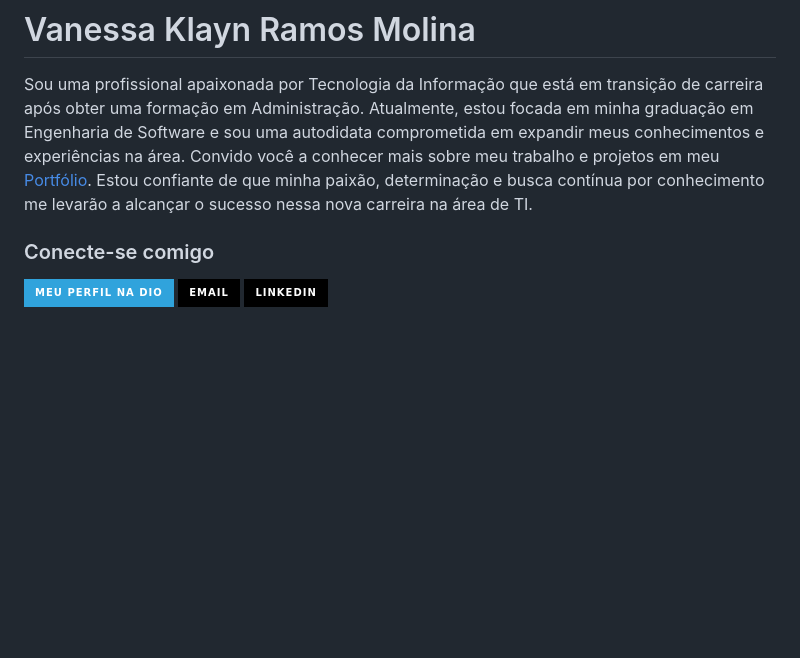
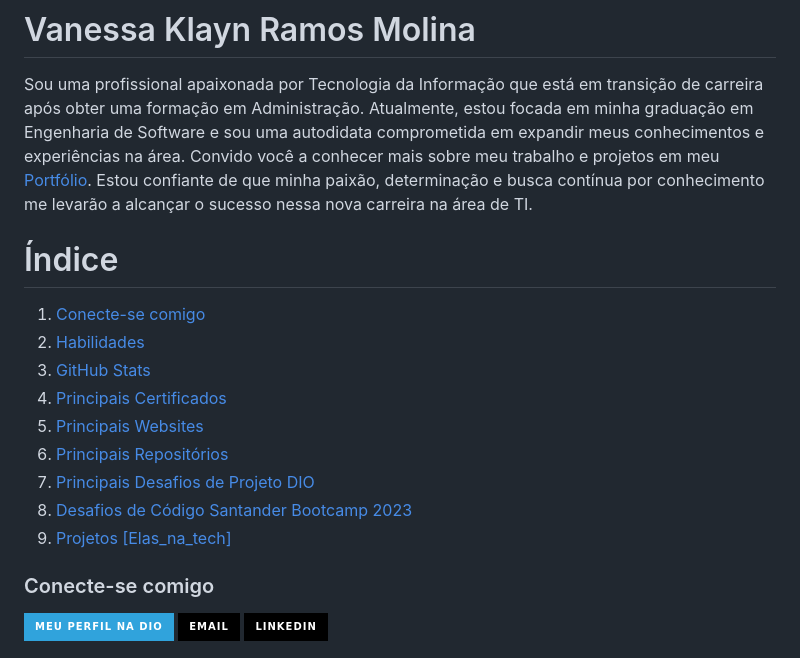
Before and after one commit to klaynmolina/KlaynMolina, a Markdown page: README.md, the part around the change. Drawn GitHub-style; badges without logos; blank space fills up the shorter version.

```diff
--- a/README.md
+++ b/README.md
@@ -13,6 +13,16 @@ Atualmente, estou focada em minha graduação em Engenharia de Software e sou um
 Convido você a conhecer mais sobre meu trabalho e projetos em meu [Portfólio](https://klaynmolina.com.br/).
 Estou confiante de que minha paixão, determinação e busca contínua por conhecimento me levarão a alcançar o sucesso nessa nova carreira na área de TI.
 
+# Índice
+1. [Conecte-se comigo](https://github.com/klaynmolina#conecte-se-comigo)
+2. [Habilidades](https://github.com/klaynmolina#habilidades)
+3. [GitHub Stats](https://github.com/klaynmolina#github-stats)
+4. [Principais Certificados](https://github.com/klaynmolina#meus-principais-certificados)
+5. [Principais Websites](https://github.com/klaynmolina#meus-principais-websites)
+6. [Principais Repositórios](https://github.com/klaynmolina/SimulacaoBancaria)
+7. [Principais Desafios de Projeto DIO](https://github.com/klaynmolina#meus-principais-desafios-de-projeto-dio)
+8. [Desafios de Código Santander Bootcamp 2023](https://github.com/klaynmolina#meus-desafios-de-c%C3%B3digo-santander-bootcamp-2023)
+9. [Projetos [Elas_na_tech]](https://github.com/klaynmolina#projetos-elas_na_tech)
 
 ### Conecte-se comigo
 [![Perfil DIO](https://img.shields.io/badge/-Meu%20Perfil%20na%20DIO-30A3DC?style=for-the-badge)](https://www.dio.me/users/vanessakrmolina/)
```
